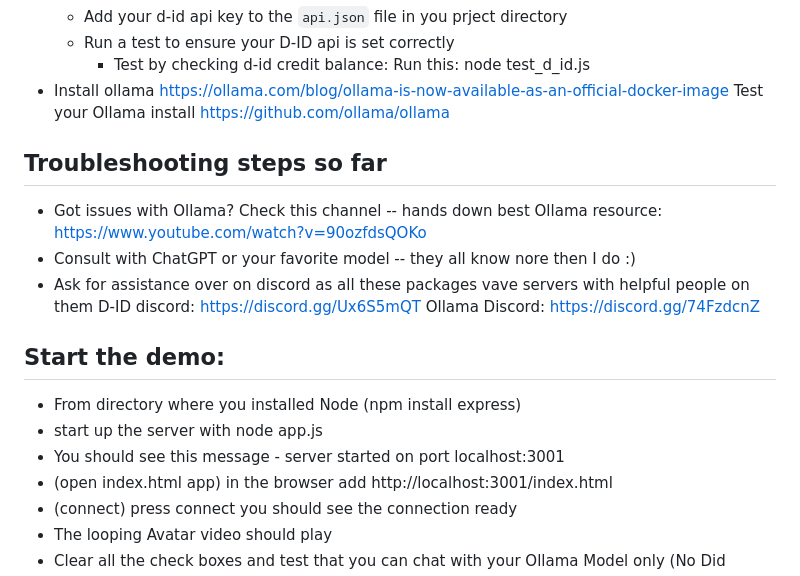
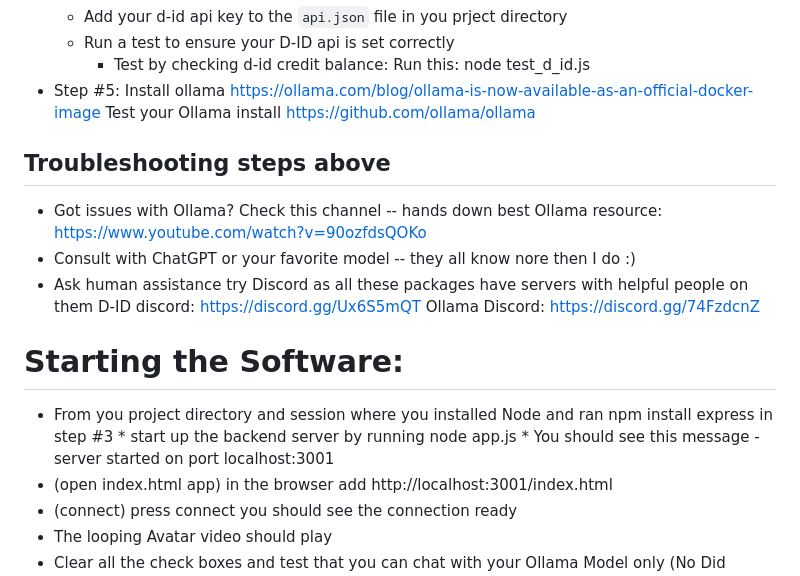
Before and after one commit to jjmlovesgit/BetterLocalOllamaRag-, a Markdown page: README.md, the part around the change. Drawn GitHub-style.

```diff
--- a/README.md
+++ b/README.md
@@ -28,19 +28,19 @@ https://www.youtube.com/@AI_by_AI_007/videos In the meantime here are the steps:
     * Add your d-id api key to the `api.json` file in you prject directory
     * Run a test to ensure your D-ID api is set correctly
         * Test by checking d-id credit balance:  Run this:  node test_d_id.js
-* Install ollama https://ollama.com/blog/ollama-is-now-available-as-an-official-docker-image Test your Ollama install https://github.com/ollama/ollama
-## Troubleshooting steps so far
+* Step #5:  Install ollama https://ollama.com/blog/ollama-is-now-available-as-an-official-docker-image Test your Ollama install https://github.com/ollama/ollama
+
+## Troubleshooting steps above
 * Got issues with Ollama?  Check this channel -- hands down best Ollama resource:  https://www.youtube.com/watch?v=90ozfdsQOKo
 * Consult with ChatGPT or your favorite model -- they all know nore then I do :)
-* Ask for assistance over on discord as all these packages vave servers with helpful people on them
+* Ask human assistance try Discord as all these packages have servers with helpful people on them
         D-ID discord:  https://discord.gg/Ux6S5mQT
         Ollama Discord:  https://discord.gg/74FzdcnZ
 
-
-## Start the demo:
-* From directory where you installed Node (npm install express)
-* start up the server with node app.js
-* You should see this message - server started on port localhost:3001
+# Starting the Software:
+* From you project directory and session where you installed Node and ran npm install express in step #3
+      * start up the backend server by running node app.js
+      * You should see this message - server started on port localhost:3001
 * (open index.html app) in the browser add http://localhost:3001/index.html
 * (connect) press connect you should see the connection ready
 * The looping Avatar video should play
```
